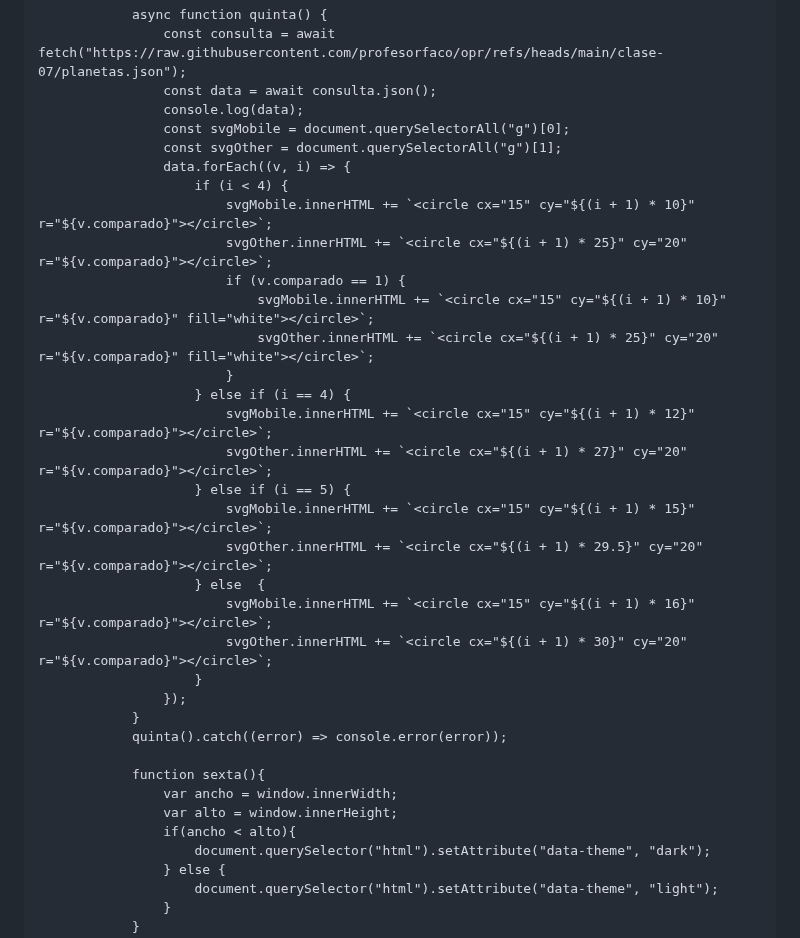
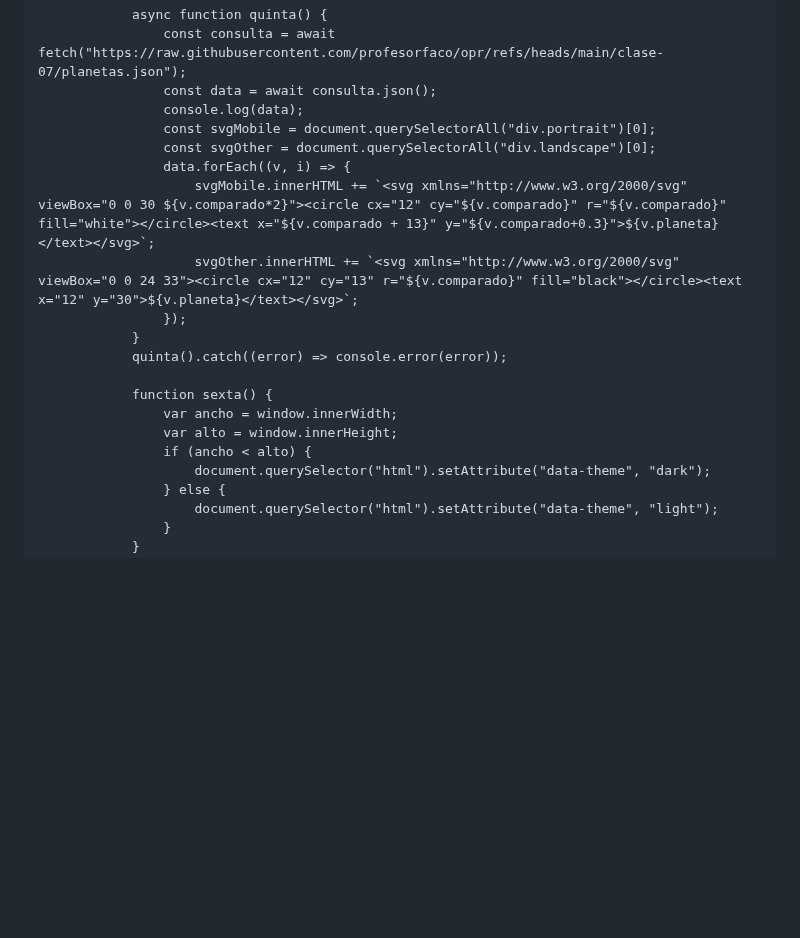
Before and after one commit to profesorfaco/opr, a Markdown page: clase-07/README.md, the part around one of its changes. GitHub-like rendering; blank space fills up the shorter version.

```diff
--- a/clase-07/README.md
+++ b/clase-07/README.md
@@ -135,34 +130,19 @@ Ya hemos avanzado bastante en datos, convendría volver sobre el SVG y algunas p
                 const consulta = await fetch("https://raw.githubusercontent.com/profesorfaco/opr/refs/heads/main/clase-07/planetas.json");
                 const data = await consulta.json();
                 console.log(data);
-                const svgMobile = document.querySelectorAll("g")[0];
-                const svgOther = document.querySelectorAll("g")[1];
+                const svgMobile = document.querySelectorAll("div.portrait")[0];
+                const svgOther = document.querySelectorAll("div.landscape")[0];
                 data.forEach((v, i) => {
-                    if (i < 4) {
-                        svgMobile.innerHTML += `<circle cx="15" cy="${(i + 1) * 10}" r="${v.comparado}"></circle>`;
-                        svgOther.innerHTML += `<circle cx="${(i + 1) * 25}" cy="20" r="${v.comparado}"></circle>`;
-                        if (v.comparado == 1) {
-                            svgMobile.innerHTML += `<circle cx="15" cy="${(i + 1) * 10}" r="${v.comparado}" fill="white"></circle>`;
-                            svgOther.innerHTML += `<circle cx="${(i + 1) * 25}" cy="20" r="${v.comparado}" fill="white"></circle>`;
-                        }
-                    } else if (i == 4) {
-                        svgMobile.innerHTML += `<circle cx="15" cy="${(i + 1) * 12}" r="${v.comparado}"></circle>`;
-                        svgOther.innerHTML += `<circle cx="${(i + 1) * 27}" cy="20" r="${v.comparado}"></circle>`;
-                    } else if (i == 5) {
-                        svgMobile.innerHTML += `<circle cx="15" cy="${(i + 1) * 15}" r="${v.comparado}"></circle>`;
-                        svgOther.innerHTML += `<circle cx="${(i + 1) * 29.5}" cy="20" r="${v.comparado}"></circle>`;
-                    } else  {
-                        svgMobile.innerHTML += `<circle cx="15" cy="${(i + 1) * 16}" r="${v.comparado}"></circle>`;
-                        svgOther.innerHTML += `<circle cx="${(i + 1) * 30}" cy="20" r="${v.comparado}"></circle>`;
-                    }
+                    svgMobile.innerHTML += `<svg xmlns="http://www.w3.org/2000/svg" viewBox="0 0 30 ${v.comparado*2}"><circle cx="12" cy="${v.comparado}" r="${v.comparado}" fill="white"></circle><text x="${v.comparado + 13}" y="${v.comparado+0.3}">${v.planeta}</text></svg>`;
+                    svgOther.innerHTML += `<svg xmlns="http://www.w3.org/2000/svg" viewBox="0 0 24 33"><circle cx="12" cy="13" r="${v.comparado}" fill="black"></circle><text x="12" y="30">${v.planeta}</text></svg>`;
                 });
             }
             quinta().catch((error) => console.error(error));
 
-            function sexta(){
+            function sexta() {
                 var ancho = window.innerWidth;
                 var alto = window.innerHeight;
-                if(ancho < alto){
+                if (ancho < alto) {
                     document.querySelector("html").setAttribute("data-theme", "dark");
                 } else {
                     document.querySelector("html").setAttribute("data-theme", "light");
```
Also changed, not shown: other parts of clase-07/README.md (+20 -25 lines).
